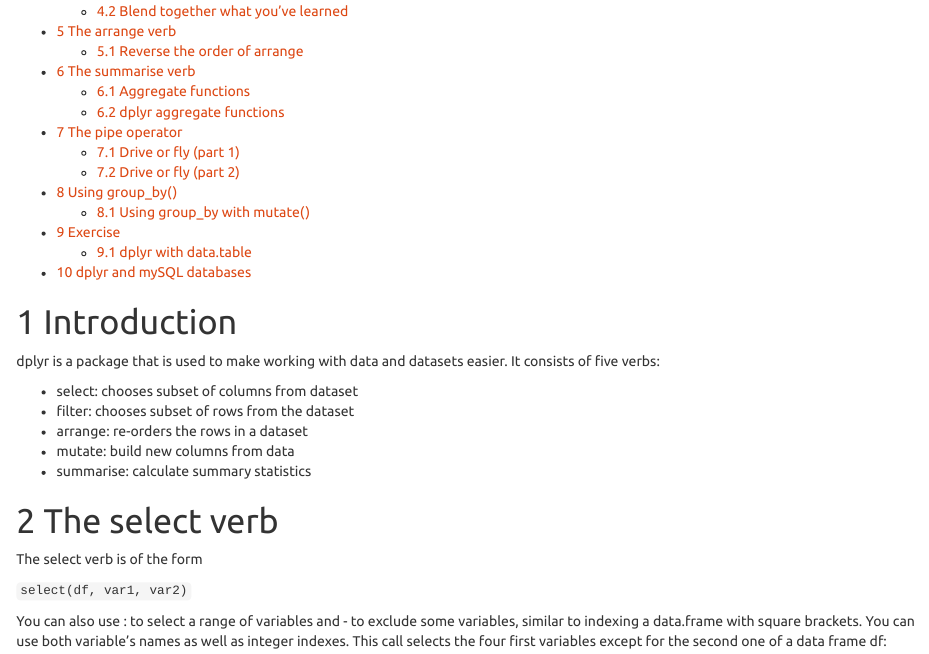
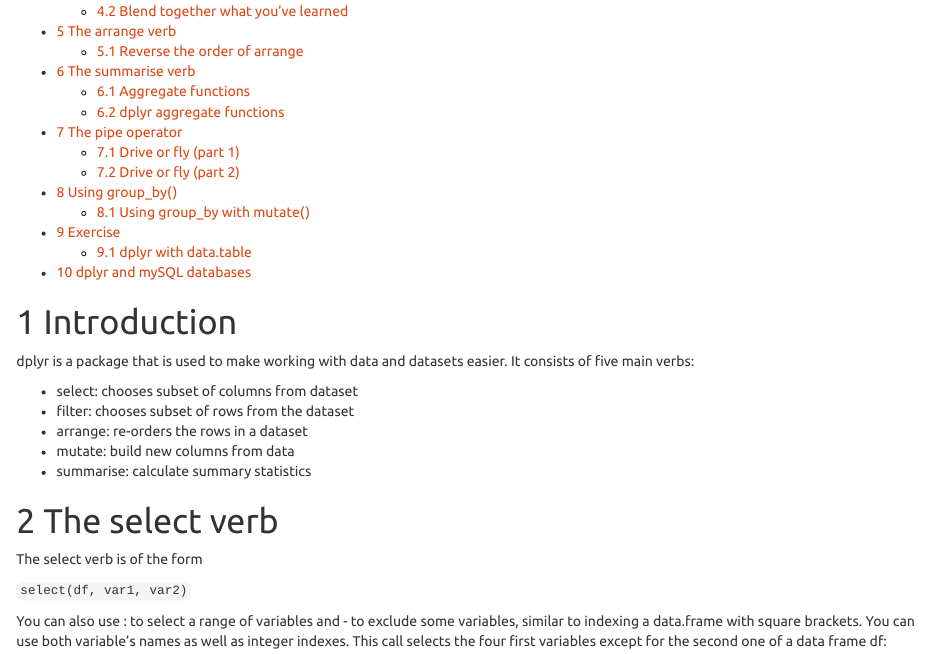
Before and after one commit to tonyk7440/R, an R Markdown document (dplyr.Rmd): the page in a window 1100 px wide, from 290 px down. Rendered offline with R 4.5, knitr and Pandoc, with nearby package versions; long lines of code are wrapped.

Commit message:
Update dplyr.Rmd

```diff
--- a/dplyr.Rmd
+++ b/dplyr.Rmd
@@ -17,7 +17,7 @@
 
 # Introduction
 
-dplyr is a package that is used to make working with data and datasets easier. It consists of five verbs:
+dplyr is a package that is used to make working with data and datasets easier. It consists of five main verbs:
 
 * select: chooses subset of columns from dataset
 * filter: chooses subset of rows from the dataset
```
